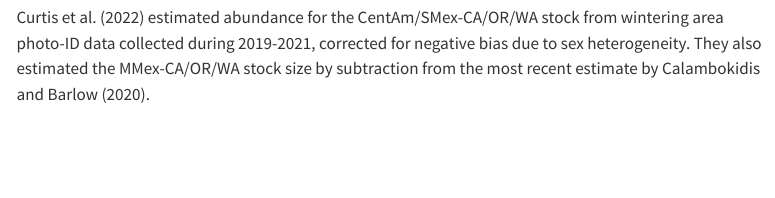
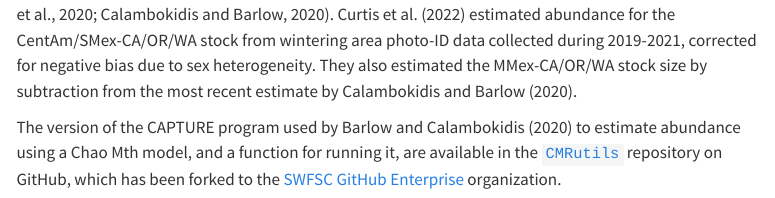
Before and after one commit to CMAP-SWFSC/CMAP-SWFSC, a Quarto document (content/PopAssess.qmd): the page in a window 1100 px wide, from 460 px down before the commit and from 430 px down after it. Rendered offline with R 4.5, knitr and Pandoc in place of Quarto, with nearby package versions; menus at the side of the page are left out.

Commit message:
added info on CMRutils

```diff
--- a/content/PopAssess.qmd
+++ b/content/PopAssess.qmd
@@ -6,9 +6,9 @@ title: Stock Assessments
 Our program applies or develops novel analytical methods for estimating population parameters such as population size, population trends, and survival rates from line-transect, passive acoustic, and photo ID data collected from our and others’ surveys. Below are details for some recent or ongoing assessments that may be needed for reference.
 
 ## Humpback whale
-Humpback whales that feed along the U.S. West Coast in summer used to be managed as a single stock, but are now managed as separate stocks based on both feeding area and wintering area destination. Abundance estimates for the U.S. West Coast as a whole are similar between mark-recapture estimates, which are based on photo-ID data from California and Oregon, and estimates from species distribution models using data from ship-based surveys of U.S. waters off California, Oregon, and Washington (Becker et al., 2020; Calambokidis and Barlow, 2020).
+Humpback whales that feed along the U.S. West Coast in summer used to be managed as a single stock, but are now managed as separate stocks based on both feeding area and wintering area destination. Abundance estimates for the U.S. West Coast as a whole are similar between mark-recapture estimates, which are based on photo-ID data from California and Oregon, and estimates from species distribution models using data from ship-based surveys of U.S. waters off California, Oregon, and Washington (Becker et al., 2020; Calambokidis and Barlow, 2020). Curtis et al. (2022) estimated abundance for the CentAm/SMex-CA/OR/WA stock from wintering area photo-ID data collected during 2019-2021, corrected for negative bias due to sex heterogeneity. They also estimated the MMex-CA/OR/WA stock size by subtraction from the most recent estimate by Calambokidis and Barlow (2020).
 
-Curtis et al. (2022) estimated abundance for the CentAm/SMex-CA/OR/WA stock from wintering area photo-ID data collected during 2019-2021, corrected for negative bias due to sex heterogeneity. They also estimated the MMex-CA/OR/WA stock size by subtraction from the most recent estimate by Calambokidis and Barlow (2020).
+The version of the CAPTURE program used by Barlow and Calambokidis (2020) to estimate abundance using a Chao Mth model, and a function for running it, are available in the [`CMRutils`](https://github.com/kacurtis/CMRutils) repository on GitHub, which has been forked to the [SWFSC GitHub Enterprise](https://github.com/SWFSC/CMRutils) organization.
 
 * 2022 estimate data:
     + R code for these estimates is available in the [`CASM-Mn-abundance-2022`](https://github.com/kacurtis/CASM-Mn-abundance-2022) repository on GitHub, which has been [forked to the SWFSC GitHub Enterprise](https://github.com/SWFSC/CASM-Mn-abundance-2022) organization.
```
